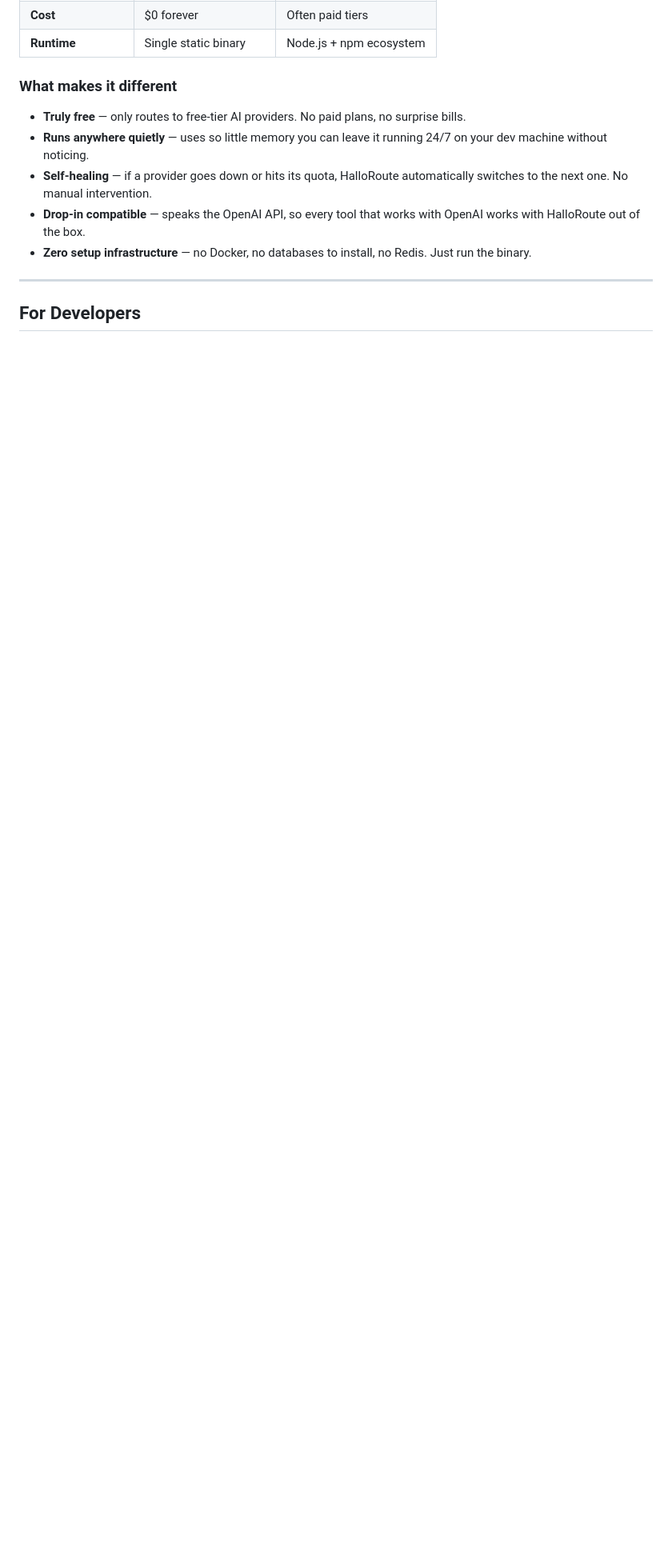
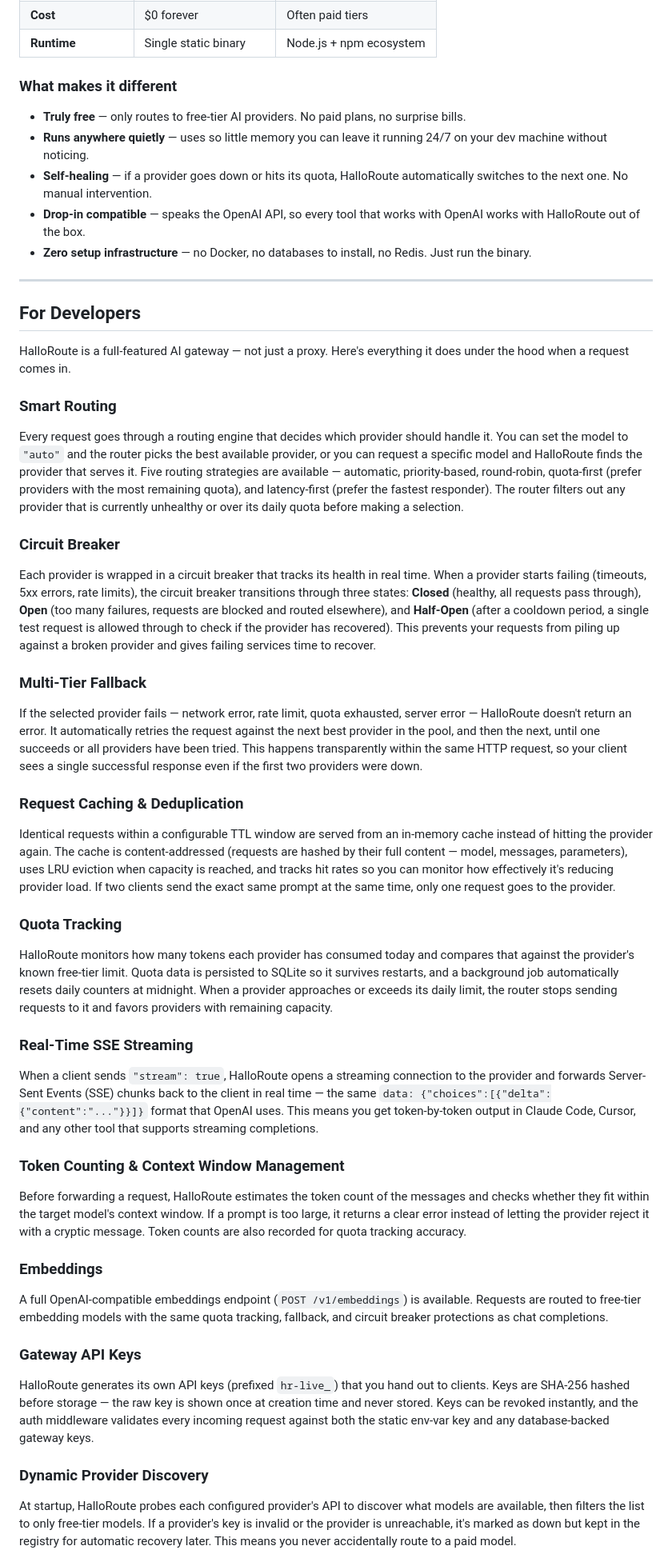
Before and after one commit to Halloloid/halloroute, a Markdown page: README.md, the part around one of its changes. Shown at 80% size. GitHub-like rendering; blank space fills up the shorter version.

```diff
--- a/README.md
+++ b/README.md
@@ -27,3 +29,46 @@ Point Claude Code, Cursor, Codex, or any OpenAI-compatible client at `http://127
 ---
 
 ## For Developers
+
+HalloRoute is a full-featured AI gateway — not just a proxy. Here's everything it does under the hood when a request comes in.
+
+### Smart Routing
+
+Every request goes through a routing engine that decides which provider should handle it. You can set the model to `"auto"` and the router picks the best available provider, or you can request a specific model and HalloRoute finds the provider that serves it. Five routing strategies are available — automatic, priority-based, round-robin, quota-first (prefer providers with the most remaining quota), and latency-first (prefer the fastest responder). The router filters out any provider that is currently unhealthy or over its daily quota before making a selection.
+
+### Circuit Breaker
+
+Each provider is wrapped in a circuit breaker that tracks its health in real time. When a provider starts failing (timeouts, 5xx errors, rate limits), the circuit breaker transitions through three states: **Closed** (healthy, all requests pass through), **Open** (too many failures, requests are blocked and routed elsewhere), and **Half-Open** (after a cooldown period, a single test request is allowed through to check if the provider has recovered). This prevents your requests from piling up against a broken provider and gives failing services time to recover.
+
+### Multi-Tier Fallback
+
+If the selected provider fails — network error, rate limit, quota exhausted, server error — HalloRoute doesn't return an error. It automatically retries the request against the next best provider in the pool, and then the next, until one succeeds or all providers have been tried. This happens transparently within the same HTTP request, so your client sees a single successful response even if the first two providers were down.
+
+### Request Caching & Deduplication
+
+Identical requests within a configurable TTL window are served from an in-memory cache instead of hitting the provider again. The cache is content-addressed (requests are hashed by their full content — model, messages, parameters), uses LRU eviction when capacity is reached, and tracks hit rates so you can monitor how effectively it's reducing provider load. If two clients send the exact same prompt at the same time, only one request goes to the provider.
+
+### Quota Tracking
+
+HalloRoute monitors how many tokens each provider has consumed today and compares that against the provider's known free-tier limit. Quota data is persisted to SQLite so it survives restarts, and a background job automatically resets daily counters at midnight. When a provider approaches or exceeds its daily limit, the router stops sending requests to it and favors providers with remaining capacity.
+
+### Real-Time SSE Streaming
+
+When a client sends `"stream": true`, HalloRoute opens a streaming connection to the provider and forwards Server-Sent Events (SSE) chunks back to the client in real time — the same `data: {"choices":[{"delta":{"content":"..."}}]}` format that OpenAI uses. This means you get token-by-token output in Claude Code, Cursor, and any other tool that supports streaming completions.
+
+### Token Counting & Context Window Management
+
+Before forwarding a request, HalloRoute estimates the token count of the messages and checks whether they fit within the target model's context window. If a prompt is too large, it returns a clear error instead of letting the provider reject it with a cryptic message. Token counts are also recorded for quota tracking accuracy.
+
+### Embeddings
+
+A full OpenAI-compatible embeddings endpoint (`POST /v1/embeddings`) is available. Requests are routed to free-tier embedding models with the same quota tracking, fallback, and circuit breaker protections as chat completions.
+
+### Gateway API Keys
+
+HalloRoute generates its own API keys (prefixed `hr-live_`) that you hand out to clients. Keys are SHA-256 hashed before storage — the raw key is shown once at creation time and never stored. Keys can be revoked instantly, and the auth middleware validates every incoming request against both the static env-var key and any database-backed gateway keys.
+
+### Dynamic Provider Discovery
+
+At startup, HalloRoute probes each configured provider's API to discover what models are available, then filters the list to only free-tier models. If a provider's key is invalid or the provider is unreachable, it's marked as down but kept in the registry for automatic recovery later. This means you never accidentally route to a paid model.
+
```
Also changed, not shown: other parts of README.md (+13 -2 lines).
